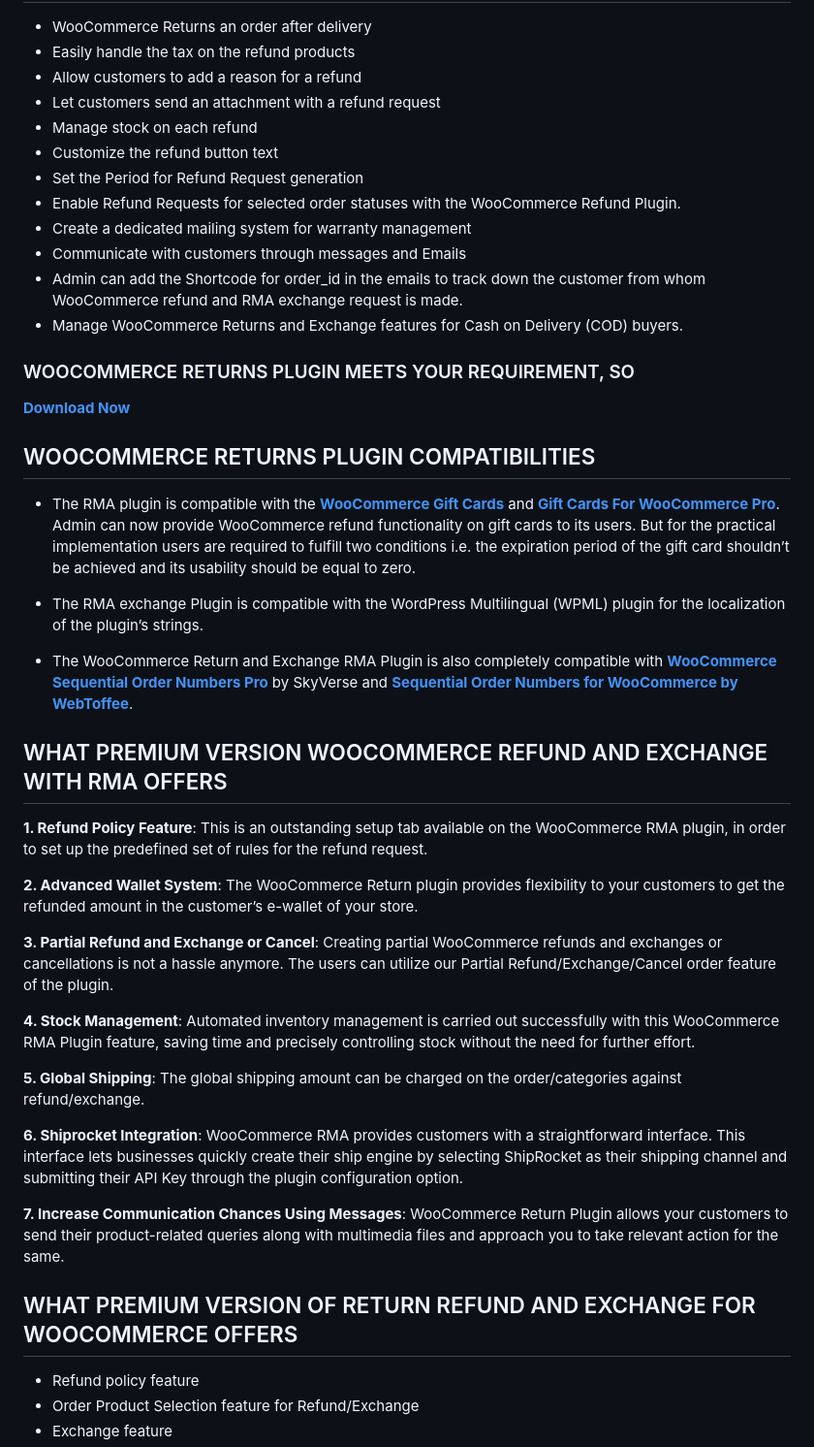
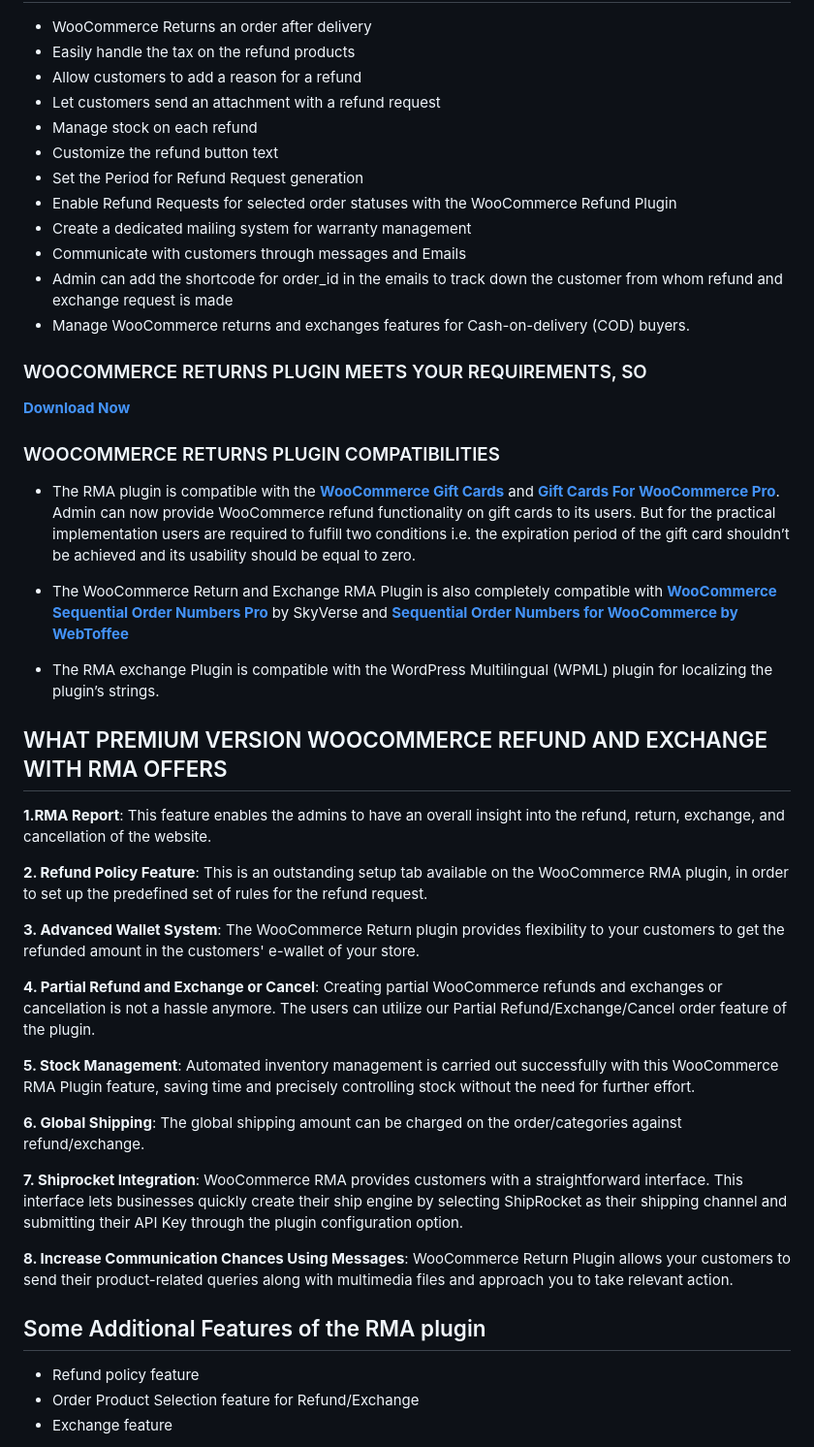
Before and after one commit to wpswings/woo-refund-and-exchange-lite, a Markdown page: readme.md, the part around the change printed below. Shown: that part at 97% size. GitHub-like rendering.

```diff
--- a/readme.md
+++ b/readme.md
@@ -52,40 +55,52 @@ Customers can request total or partial WooCommerce refunds (based on the return
 * Manage stock on each refund
 * Customize the refund button text
 * Set the Period for Refund Request generation
-* Enable Refund Requests for selected order statuses with the WooCommerce Refund Plugin.
+* Enable Refund Requests for selected order statuses with the WooCommerce Refund Plugin
 * Create a dedicated mailing system for warranty management
 * Communicate with customers through messages and Emails
-* Admin can add the Shortcode for order_id in the emails to track down the customer from whom WooCommerce refund and RMA exchange request is made.
-* Manage WooCommerce Returns and Exchange features for Cash on Delivery (COD) buyers.
+* Admin can add the shortcode for order_id in the emails to track down the customer from whom refund and exchange request is made
+* Manage WooCommerce returns and exchanges features for Cash-on-delivery (COD) buyers.
 
-### WOOCOMMERCE RETURNS PLUGIN MEETS YOUR REQUIREMENT, SO ##
+### WOOCOMMERCE RETURNS PLUGIN MEETS YOUR REQUIREMENTS, SO
+
 [**Download Now**](https://downloads.wordpress.org/plugin/woo-refund-and-exchange-lite.zip)
 
-## WOOCOMMERCE RETURNS PLUGIN COMPATIBILITIES ##
+### WOOCOMMERCE RETURNS PLUGIN COMPATIBILITIES
 
 * The RMA plugin is compatible with the [**WooCommerce Gift Cards**](https://wordpress.org/plugins/woo-gift-cards-lite/) and [**Gift Cards For WooCommerce Pro**](https://wpswings.com/product/gift-cards-for-woocommerce-pro/?utm_source=wpswings-gc-pro&utm_medium=rma-github-page&utm_campaign=gc-pro). Admin can now provide WooCommerce refund functionality on gift cards to its users. But for the practical implementation users are required to fulfill two conditions i.e. the expiration period of the gift card shouldn’t be achieved and its usability should be equal to zero.
 
-* The RMA exchange Plugin is compatible with the WordPress Multilingual (WPML) plugin for the localization of the plugin’s strings.
+* The WooCommerce Return and Exchange RMA Plugin is also completely compatible with [**WooCommerce Sequential Order Numbers Pro**](https://www.skyverge.com/product/woocommerce-sequential-order-numbers-pro/) by SkyVerse and [**Sequential Order Numbers for WooCommerce by WebToffee**](https://wordpress.org/plugins/wt-woocommerce-sequential-order-numbers/)
 
-* The WooCommerce Return and Exchange RMA Plugin is also completely compatible with [**WooCommerce Sequential Order Numbers Pro**](https://www.skyverge.com/product/woocommerce-sequential-order-numbers-pro/) by SkyVerse and [**Sequential Order Numbers for WooCommerce by WebToffee**](https://wordpress.org/plugins/wt-woocommerce-sequential-order-numbers/).
+* The RMA exchange Plugin is compatible with the WordPress Multilingual (WPML) plugin for localizing the plugin’s strings.
+
 
 ## WHAT PREMIUM VERSION WOOCOMMERCE REFUND AND EXCHANGE WITH RMA OFFERS
 
-**1. Refund Policy Feature**: This is an outstanding setup tab available on the WooCommerce RMA plugin,  in order to set up the predefined set of rules for the refund request.
+**1.RMA Report**:
+This feature enables the admins to have an overall insight into the refund, return, exchange, and cancellation of the website.
 
-**2. Advanced Wallet System**: The WooCommerce Return plugin provides flexibility to your customers to get the refunded amount in the customer’s e-wallet of your store.
+**2. Refund Policy Feature**:
+This is an outstanding setup tab available on the WooCommerce RMA plugin, in order to set up the predefined set of rules for the refund request.
 
-**3. Partial Refund and Exchange or Cancel**: Creating partial WooCommerce refunds and exchanges or cancellations is not a hassle anymore. The users can utilize our Partial Refund/Exchange/Cancel order feature of the plugin.
+**3. Advanced Wallet System**:
+The WooCommerce Return plugin provides flexibility to your customers to get the refunded amount in the customers' e-wallet of your store.
 
-**4. Stock Management**: Automated inventory management is carried out successfully with this WooCommerce RMA Plugin feature, saving time and precisely controlling stock without the need for further effort.
+**4. Partial Refund and Exchange or Cancel**:
+Creating partial WooCommerce refunds and exchanges or cancellation is not a hassle anymore. The users can utilize our Partial Refund/Exchange/Cancel order feature of the plugin.
 
-**5. Global Shipping**: The global shipping amount can be charged on the order/categories against refund/exchange.
+**5. Stock Management**:
+Automated inventory management is carried out successfully with this WooCommerce RMA Plugin feature, saving time and precisely controlling stock without the need for further effort.
 
-**6. Shiprocket Integration**: WooCommerce RMA provides customers with a straightforward interface. This interface lets businesses quickly create their ship engine by selecting ShipRocket as their shipping channel and submitting their API Key through the plugin configuration option.
+**6. Global Shipping**:
+The global shipping amount can be charged on the order/categories against refund/exchange.
 
-**7. Increase Communication Chances Using Messages**: WooCommerce Return Plugin allows your customers to send their product-related queries along with multimedia files and approach you to take relevant action for the same.
+**7. Shiprocket Integration**:
+WooCommerce RMA provides customers with a straightforward interface. This interface lets businesses quickly create their ship engine by selecting ShipRocket as their shipping channel and submitting their API Key through the plugin configuration option.
 
-## WHAT PREMIUM VERSION OF RETURN REFUND AND EXCHANGE FOR WOOCOMMERCE OFFERS
+**8. Increase Communication Chances Using Messages**:
+WooCommerce Return Plugin allows your customers to send their product-related queries along with multimedia files and approach you to take relevant action.
+
+## Some Additional Features of the RMA plugin
 
 * Refund policy feature
 * Order Product Selection feature for Refund/Exchange
```
Also changed, not shown: other parts of readme.md (+56 -19 lines).
